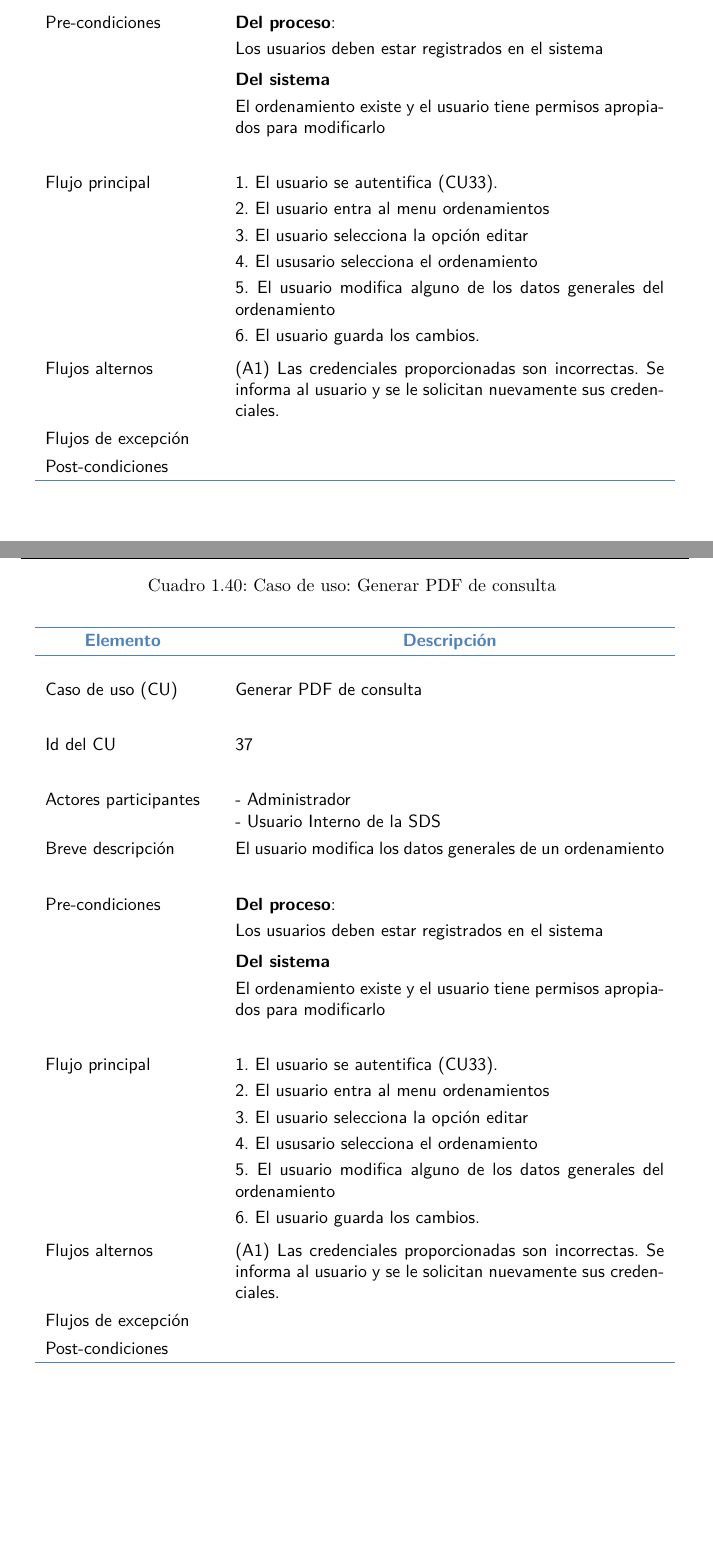
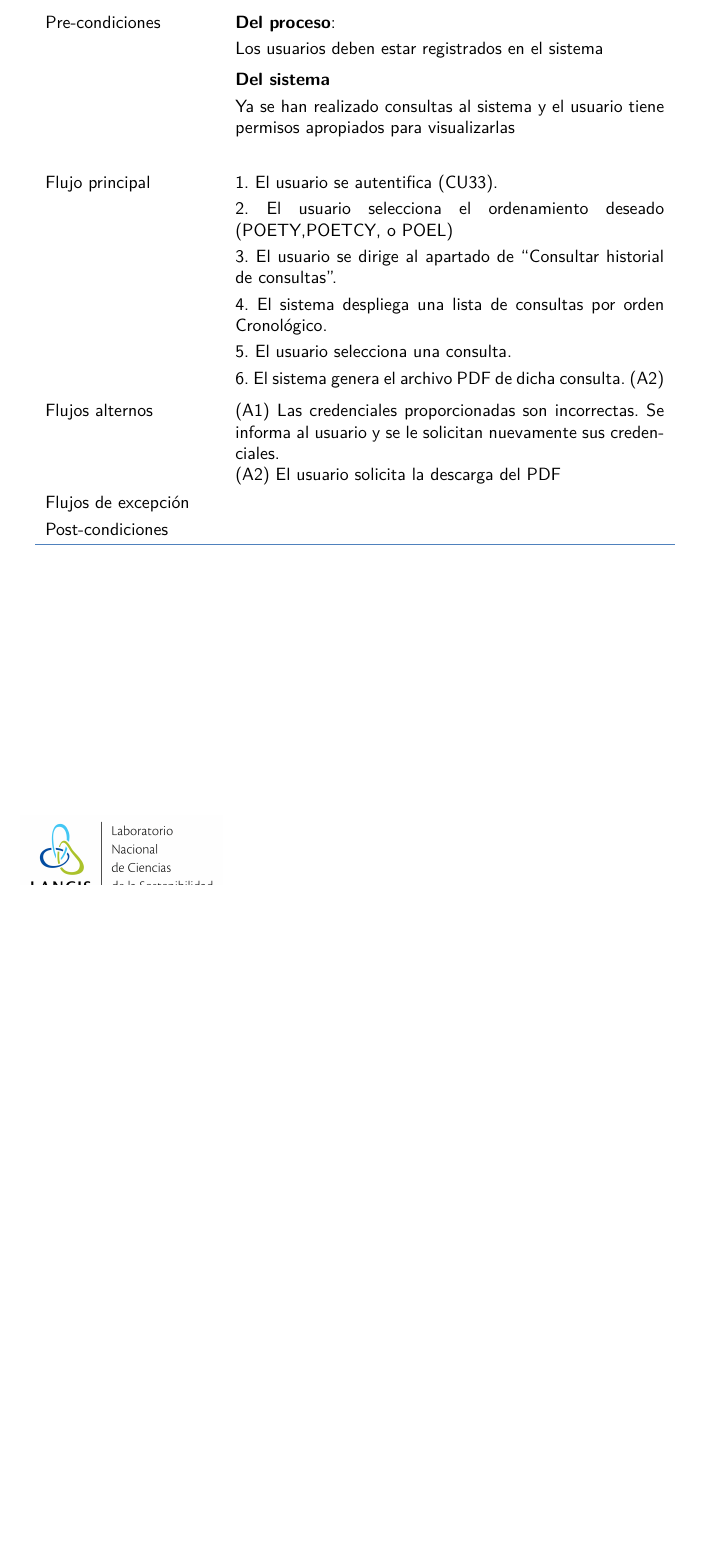
Before and after one commit to milocortes/fmx_diseno_sistema, a LaTeX document (latex/doc_sistema_fomix.tex, which reads latex/secciones/EspReque_py.tex): two parts of pages 52 and 53 of 65 before the commit and part of page 51 of 63 after it, the two joined at a grey line, cut so that both start at the same text, the shorter picture padded with empty space. Compiled offline with XeLaTeX.

Commit message:
Se actualiza repositorio

```diff
--- a/latex/secciones/EspReque_py.tex
+++ b/latex/secciones/EspReque_py.tex
@@ -2698,95 +2697,31 @@ El usuario modifica los datos generales de un ordenamiento \\ \\
 
 \\
 \hspace{.2cm}Breve descripción &
-El usuario modifica los datos generales de un ordenamiento \\ \\
+El usuario consulta el historial de consultas \\ \\
 
 \hspace{.2cm}Pre-condiciones & \textbf{Del proceso}: \par\vspace{.1cm} Los usuarios deben estar registrados en el sistema
- \par\vspace{.2cm} \textbf{Del sistema} \par\vspace{.1cm} El ordenamiento existe y el usuario tiene permisos apropiados para modificarlo \\ \\
+ \par\vspace{.2cm} \textbf{Del sistema} \par\vspace{.1cm} Ya se han realizado consultas al sistema y el usuario tiene permisos apropiados para visualizarlas \\ \\
 
 \hspace{.2cm}Flujo principal &
 
  1. El usuario se autentifica (CU33). \par\vspace{.1cm}
 
- 2. El usuario entra al menu ordenamientos \par\vspace{.1cm}
-
- 3. El usuario selecciona la opción editar \par\vspace{.1cm}
-
- 4. El ususario selecciona el ordenamiento \par\vspace{.1cm}
-
- 5. El usuario modifica alguno de los datos generales del ordenamiento \par\vspace{.1cm}
-
- 6. El usuario guarda los cambios.  \par\vspace{.1cm}
+ 2. El usuario selecciona el ordenamiento deseado (POETY,POETCY, o POEL) \par\vspace{.1cm}
+
+ 3. El usuario se dirige al apartado de “Consultar historial de consultas”.                             \par\vspace{.1cm}
+
+ 4. El sistema despliega una lista de consultas por orden Cronológico. \par\vspace{.1cm}
+
+ 5. El usuario selecciona una consulta. \par\vspace{.1cm}
+
+ 6. El sistema genera el archivo PDF de dicha consulta. (A2) \par\vspace{.1cm}
 
 \\
 
 \hspace{.2cm}Flujos alternos &
 \par (A1) Las credenciales proporcionadas son incorrectas. Se informa al usuario y se le solicitan nuevamente sus credenciales.
 
-
-
-\\
-
-\hspace{.2cm}Flujos de excepción &
-
-\\%%%<---- Este salto de linea faltaba
-
-\hspace{.2cm}Post-condiciones &
-\\
-\hline
-
- \\
-\end{longtable}
-\endgroup
-
-
-\pagebreak
-
-
-%%%%%%%%%%%%%%%%%%%%%%%%%%%%%%%%%%%%%%%%%%%%%%%%%%%%%%%%%%
-%%%%%% CU: Generar PDF de consulta
-%%%%%%%%%%%%%%%%%%%%%%%%%%%%%%%%%%%%%%%%%%%%%%%%%%%%%%%%%%
-
-
-\begingroup
-\renewcommand\arraystretch{1.3}
-\begin{longtable}{@{\extracolsep{8pt}}l p{8.5cm}}
-\caption{Caso de uso: Generar PDF de consulta }\label{item: generar_pdf_de_consulta }\\
-\\[-1.8ex]
-\hline
-  \multicolumn{1}{c} {\textcolor{myotroazul}{\textbf{Elemento}}}& \multicolumn{1}{c}{\textcolor{myotroazul}{\textbf{ Descripción }}} \\
-\hline \\[-1ex]
-\hspace{.2cm}Caso de uso (CU) & Generar PDF de consulta \\ \\
-\hspace{.2cm}Id del CU &  37 \\ \\
-\hspace{.2cm}Actores participantes &
-\par - Administrador
-
-\par - Usuario Interno de la SDS
-
-\\
-\hspace{.2cm}Breve descripción &
-El usuario modifica los datos generales de un ordenamiento \\ \\
-
-\hspace{.2cm}Pre-condiciones & \textbf{Del proceso}: \par\vspace{.1cm} Los usuarios deben estar registrados en el sistema
- \par\vspace{.2cm} \textbf{Del sistema} \par\vspace{.1cm} El ordenamiento existe y el usuario tiene permisos apropiados para modificarlo \\ \\
-
-\hspace{.2cm}Flujo principal &
-
- 1. El usuario se autentifica (CU33). \par\vspace{.1cm}
-
- 2. El usuario entra al menu ordenamientos \par\vspace{.1cm}
-
- 3. El usuario selecciona la opción editar \par\vspace{.1cm}
-
- 4. El ususario selecciona el ordenamiento \par\vspace{.1cm}
-
- 5. El usuario modifica alguno de los datos generales del ordenamiento \par\vspace{.1cm}
-
- 6. El usuario guarda los cambios.  \par\vspace{.1cm}
-
-\\
-
-\hspace{.2cm}Flujos alternos &
-\par (A1) Las credenciales proporcionadas son incorrectas. Se informa al usuario y se le solicitan nuevamente sus credenciales.
+\par (A2) El usuario solicita la descarga del PDF
 
 
 
```
Also changed, not shown: files/AdminiInsumos.png, latex/doc_sistema_fomix.pdf, latex/secciones/EspReque_py.tex (1 more changed lines), 8 other files.
